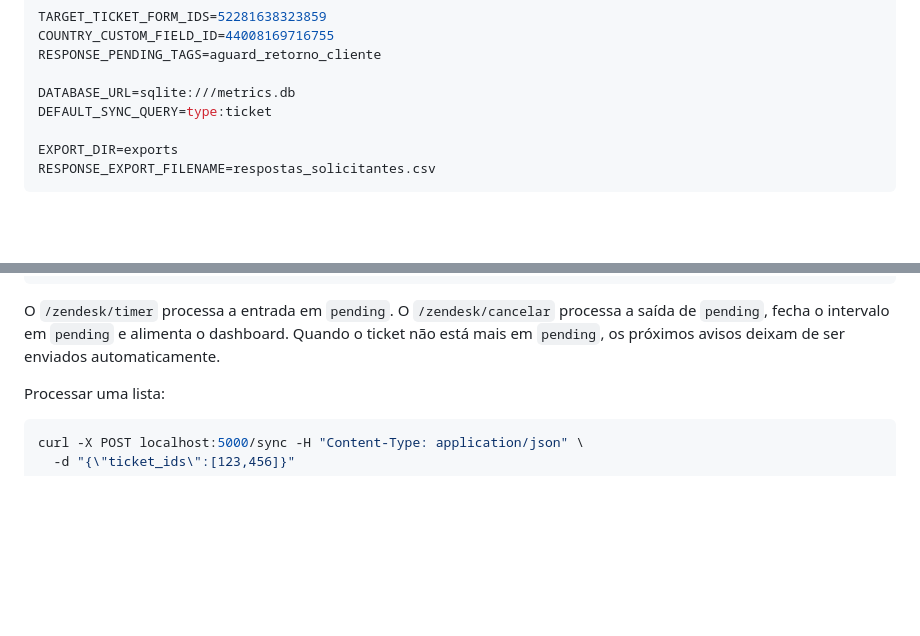
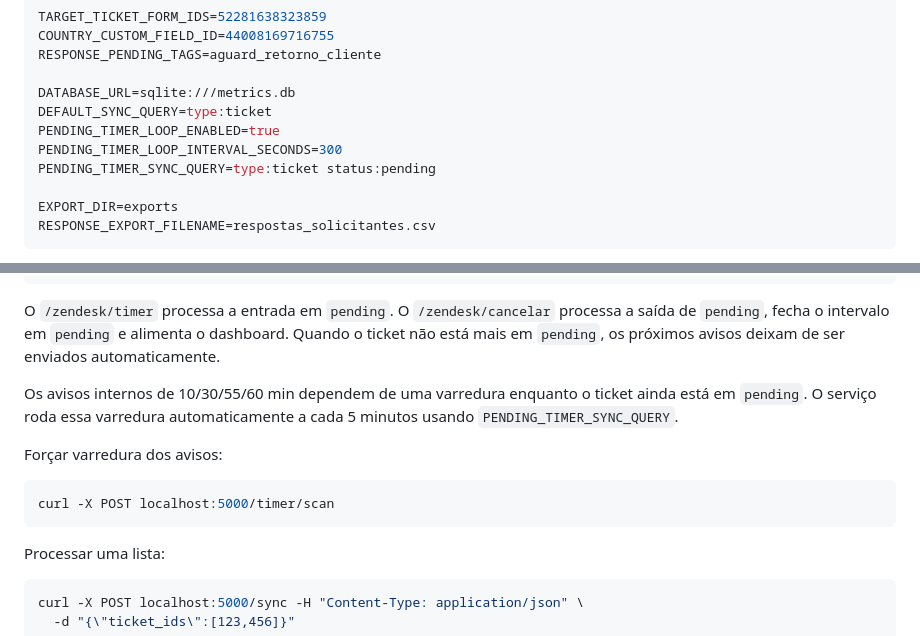
Before and after one commit to emixsd/ZTimer, a Markdown page: README.md, 2 parts joined by grey strips. Drawn GitHub-style; blank space fills up the shorter version.

Commit message:
Document automatic pending timer scans

````diff
--- a/README.md
+++ b/README.md
@@ -74,6 +74,9 @@ RESPONSE_PENDING_TAGS=aguard_retorno_cliente
 
 DATABASE_URL=sqlite:///metrics.db
 DEFAULT_SYNC_QUERY=type:ticket
+PENDING_TIMER_LOOP_ENABLED=true
+PENDING_TIMER_LOOP_INTERVAL_SECONDS=300
+PENDING_TIMER_SYNC_QUERY=type:ticket status:pending
 
 EXPORT_DIR=exports
 RESPONSE_EXPORT_FILENAME=respostas_solicitantes.csv
@@ -110,6 +113,16 @@ O `/zendesk/timer` processa a entrada em `pending`. O `/zendesk/cancelar`
 processa a saída de `pending`, fecha o intervalo em `pending` e alimenta o
 dashboard. Quando o ticket não está mais em `pending`, os próximos avisos deixam
 de ser enviados automaticamente.
+
+Os avisos internos de 10/30/55/60 min dependem de uma varredura enquanto o
+ticket ainda está em `pending`. O serviço roda essa varredura automaticamente a
+cada 5 minutos usando `PENDING_TIMER_SYNC_QUERY`.
+
+Forçar varredura dos avisos:
+
+```bash
+curl -X POST localhost:5000/timer/scan
+```
 
 Processar uma lista:
 
````
